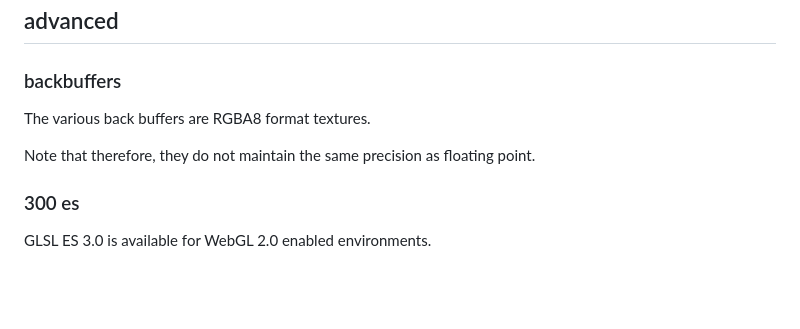
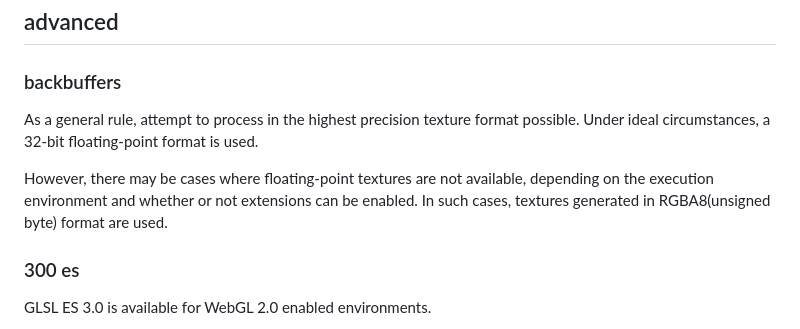
Before and after one commit to doxas/twigl, a Markdown page: readme.md, the part around the change. GitHub-like rendering; blank space fills up the shorter version.

```diff
--- a/readme.md
+++ b/readme.md
@@ -65,9 +65,9 @@ For more information on snippets, please see below.
 
 ### backbuffers
 
-The various back buffers are RGBA8 format textures.
+As a general rule, attempt to process in the highest precision texture format possible. Under ideal circumstances, a 32-bit floating-point format is used.
 
-Note that therefore, they do not maintain the same precision as floating point.
+However, there may be cases where floating-point textures are not available, depending on the execution environment and whether or not extensions can be enabled. In such cases, textures generated in RGBA8(unsigned byte) format are used.
 
 ### 300 es
 
```
